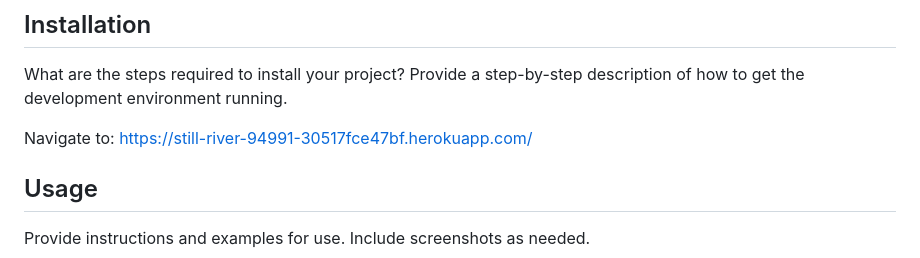
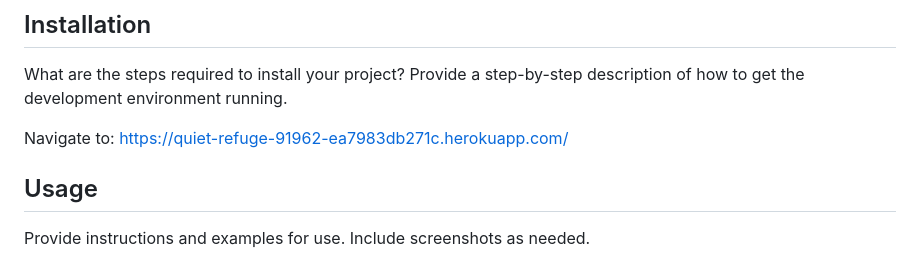
Before and after one commit to AndrewNalley/text-editor, a Markdown page: README.md, the part around the change. Drawn GitHub-style.

```diff
--- a/README.md
+++ b/README.md
@@ -57,7 +57,7 @@ If your README is long, add a table of contents to make it easy for users to fin
 
 What are the steps required to install your project? Provide a step-by-step description of how to get the development environment running.
 
-Navigate to: https://still-river-94991-30517fce47bf.herokuapp.com/
+Navigate to: https://quiet-refuge-91962-ea7983db271c.herokuapp.com/
 
 ## Usage
 
```
